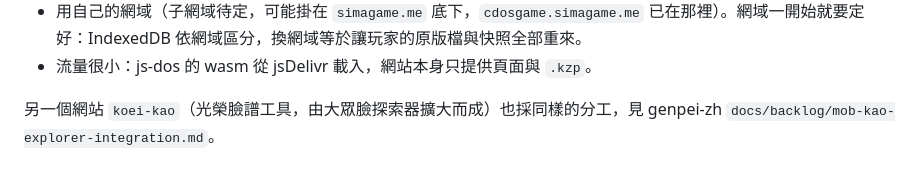
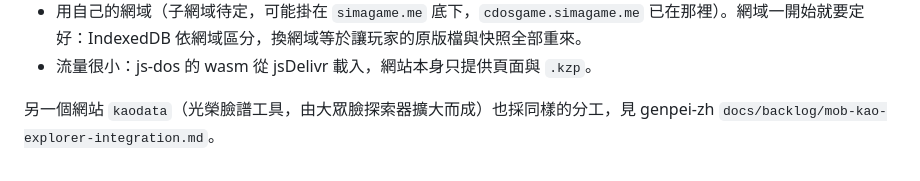
Before and after one commit to tzengyuxio/kami-zh, a Markdown page: docs/web-port.md, the part around the change. Drawn GitHub-style.

Commit message:
docs: rename the portrait site to kaodata
Claude-Session: https://claude.ai/code/session_01LvXjNPBGiE3empjzeK2TN5

```diff
--- a/docs/web-port.md
+++ b/docs/web-port.md
@@ -129,5 +129,5 @@ js-dos 的行為與踩過的坑、驗證方法。kami-zh 自己的實作細節
 - 用自己的網域（子網域待定，可能掛在 `simagame.me` 底下，`cdosgame.simagame.me` 已在那裡）。網域一開始就要定好：IndexedDB 依網域區分，換網域等於讓玩家的原版檔與快照全部重來。
 - 流量很小：js-dos 的 wasm 從 jsDelivr 載入，網站本身只提供頁面與 `.kzp`。
 
-另一個網站 `koei-kao`（光榮臉譜工具，由大眾臉探索器擴大而成）也採同樣的分工，見 genpei-zh
+另一個網站 `kaodata`（光榮臉譜工具，由大眾臉探索器擴大而成）也採同樣的分工，見 genpei-zh
 `docs/backlog/mob-kao-explorer-integration.md`。
```
